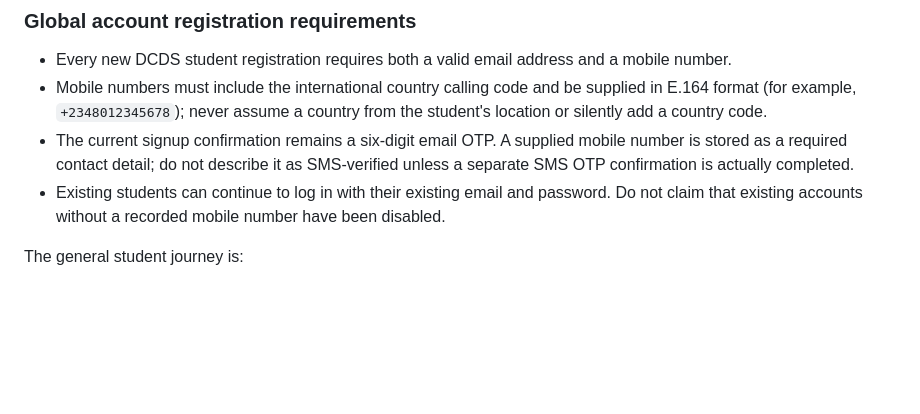
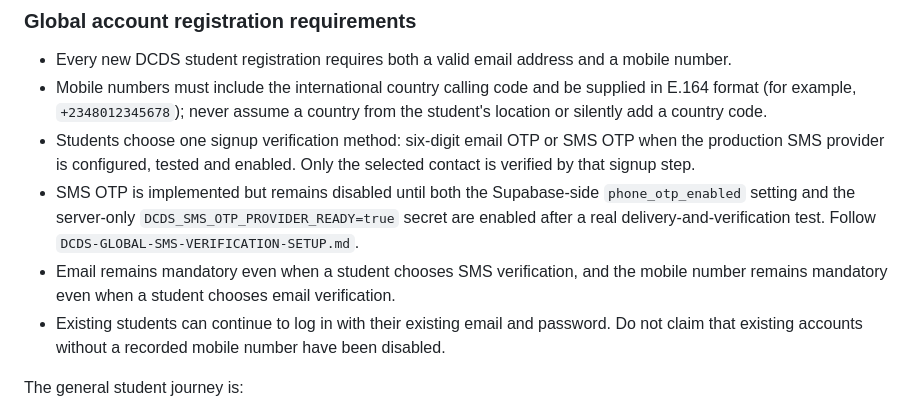
Before and after one commit to dechampions03-leader/De_Champions_Digital_Service, a Markdown page: ai-config/DCDS-MASTER-BRAIN.md, the part around the change. Rendered like a GitHub page; blank space fills up the shorter version.

Commit message:
Clarify selectable email or SMS verification policy

```diff
--- a/ai-config/DCDS-MASTER-BRAIN.md
+++ b/ai-config/DCDS-MASTER-BRAIN.md
@@ -97,7 +97,9 @@ When recommending a course:
 
 - Every new DCDS student registration requires both a valid email address and a mobile number.
 - Mobile numbers must include the international country calling code and be supplied in E.164 format (for example, `+2348012345678`); never assume a country from the student's location or silently add a country code.
-- The current signup confirmation remains a six-digit email OTP. A supplied mobile number is stored as a required contact detail; do not describe it as SMS-verified unless a separate SMS OTP confirmation is actually completed.
+- Students choose one signup verification method: six-digit email OTP or SMS OTP when the production SMS provider is configured, tested and enabled. Only the selected contact is verified by that signup step.
+- SMS OTP is implemented but remains disabled until both the Supabase-side `phone_otp_enabled` setting and the server-only `DCDS_SMS_OTP_PROVIDER_READY=true` secret are enabled after a real delivery-and-verification test. Follow `DCDS-GLOBAL-SMS-VERIFICATION-SETUP.md`.
+- Email remains mandatory even when a student chooses SMS verification, and the mobile number remains mandatory even when a student chooses email verification.
 - Existing students can continue to log in with their existing email and password. Do not claim that existing accounts without a recorded mobile number have been disabled.
 
 The general student journey is:
```
